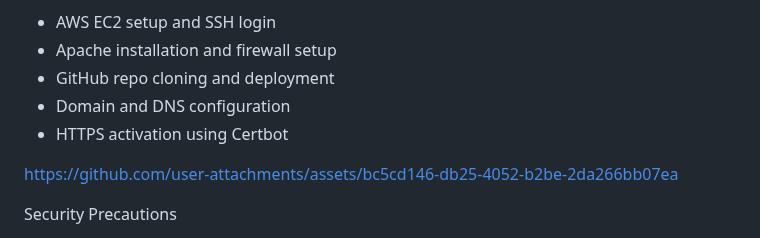
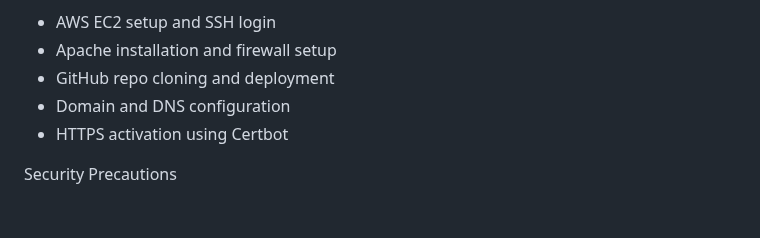
Before and after one commit to prajethsv/prajethsv.github.io, a Markdown page: README.md, the part around the change. Rendered like a GitHub page; blank space fills up the shorter version.

```diff
--- a/README.md
+++ b/README.md
@@ -198,10 +198,6 @@ Video Explainer
 - HTTPS activation using Certbot
 
 
-https://github.com/user-attachments/assets/bc5cd146-db25-4052-b2be-2da266bb07ea
-
-
-
 Security Precautions
 
 -Never share your .pem key publicly.
```
